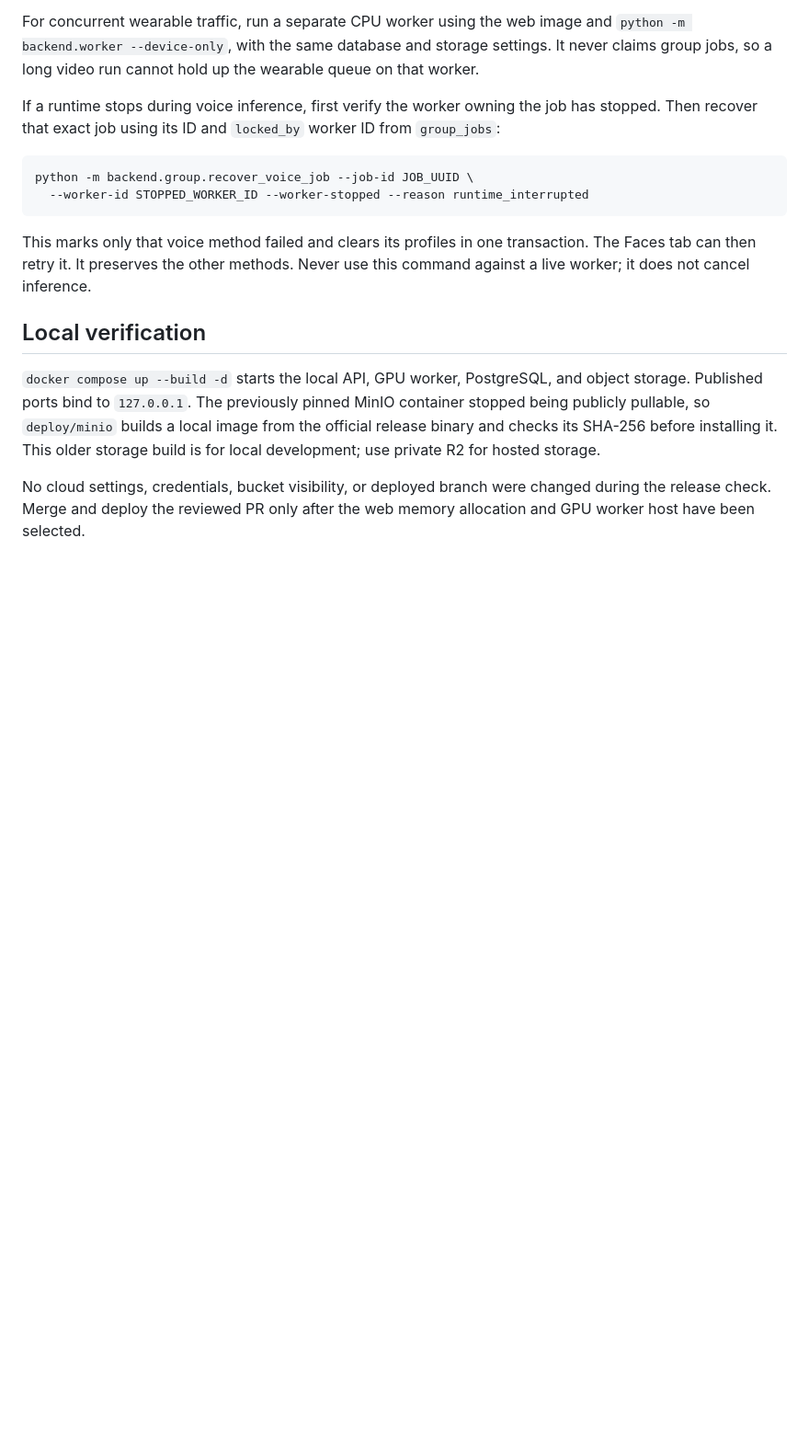
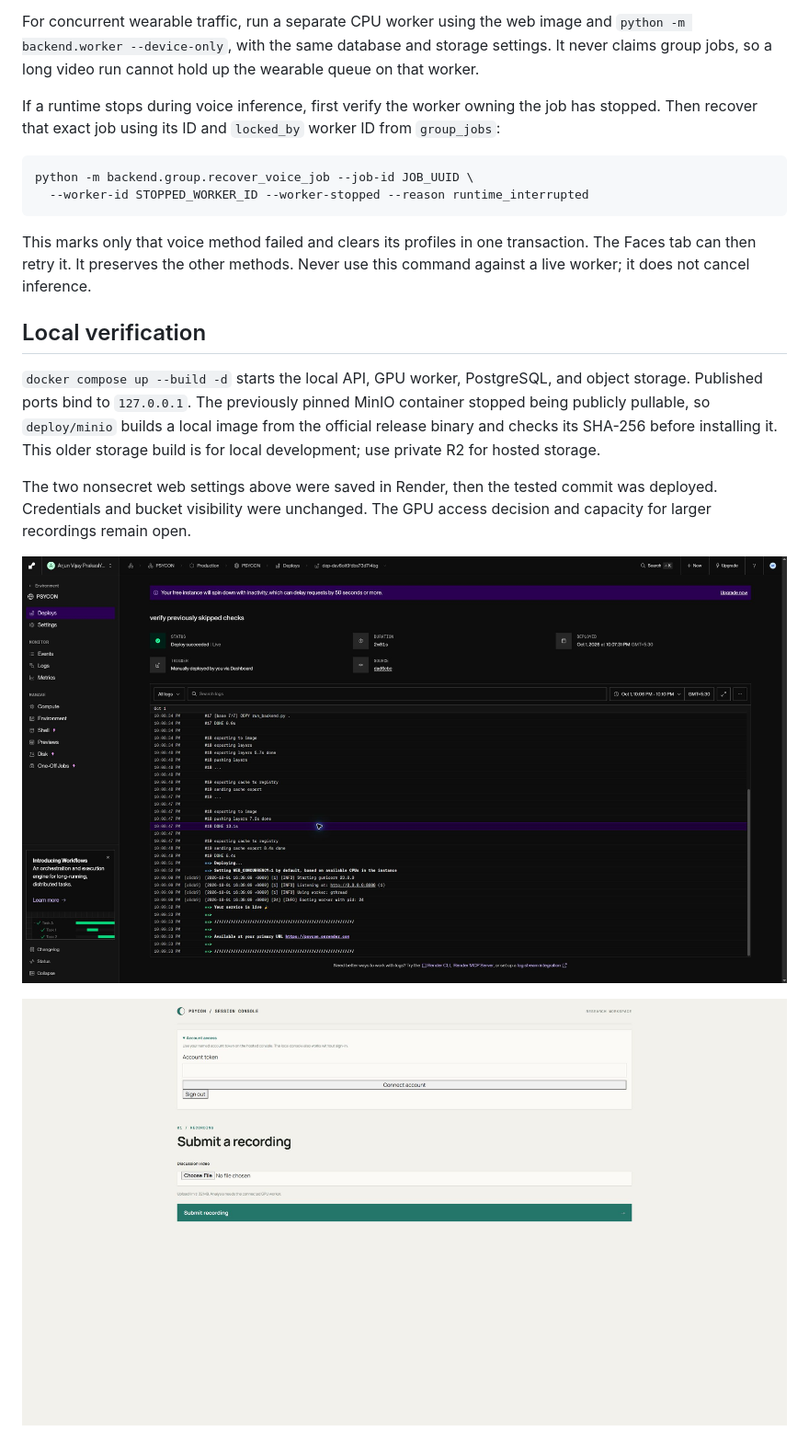
Before and after one commit to ArjunCodess/PSYCON, a Markdown page: docs/DEPLOYMENT.md, the part around one of its changes. Shown at 92% size. Rendered like a GitHub page; pictures changed too: docs/report_assets/hosted-group.jpg (added), docs/report_assets/render-deployed.jpg (added); blank space fills up the shorter version.

Commit message:
record web deployment

```diff
--- a/docs/DEPLOYMENT.md
+++ b/docs/DEPLOYMENT.md
@@ -98,6 +103,10 @@ The previously pinned MinIO container stopped being publicly pullable, so
 checks its SHA-256 before installing it. This older storage build is for local
 development; use private R2 for hosted storage.
 
-No cloud settings, credentials, bucket visibility, or deployed branch were
-changed during the release check. Merge and deploy the reviewed PR only after
-the web memory allocation and GPU worker host have been selected.
+The two nonsecret web settings above were saved in Render, then the tested
+commit was deployed. Credentials and bucket visibility were unchanged.
+The GPU access decision and capacity for larger recordings remain open.
+
+![Successful Render deployment](report_assets/render-deployed.jpg)
+
+![Hosted group console](report_assets/hosted-group.jpg)
```
Also changed, not shown: other parts of docs/DEPLOYMENT.md (+14 -9 lines), docs/pr_2_description.md (+7 -4 lines), 1 other file.
